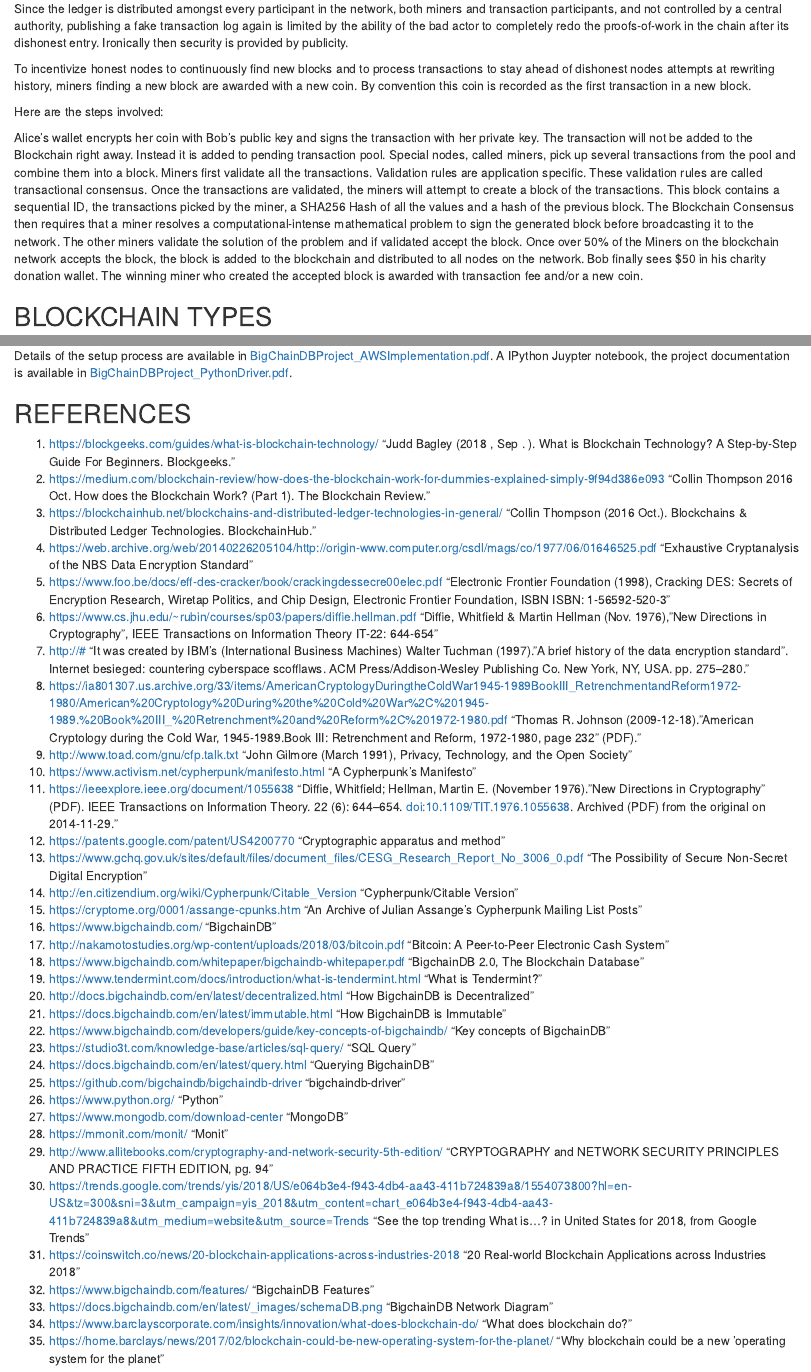
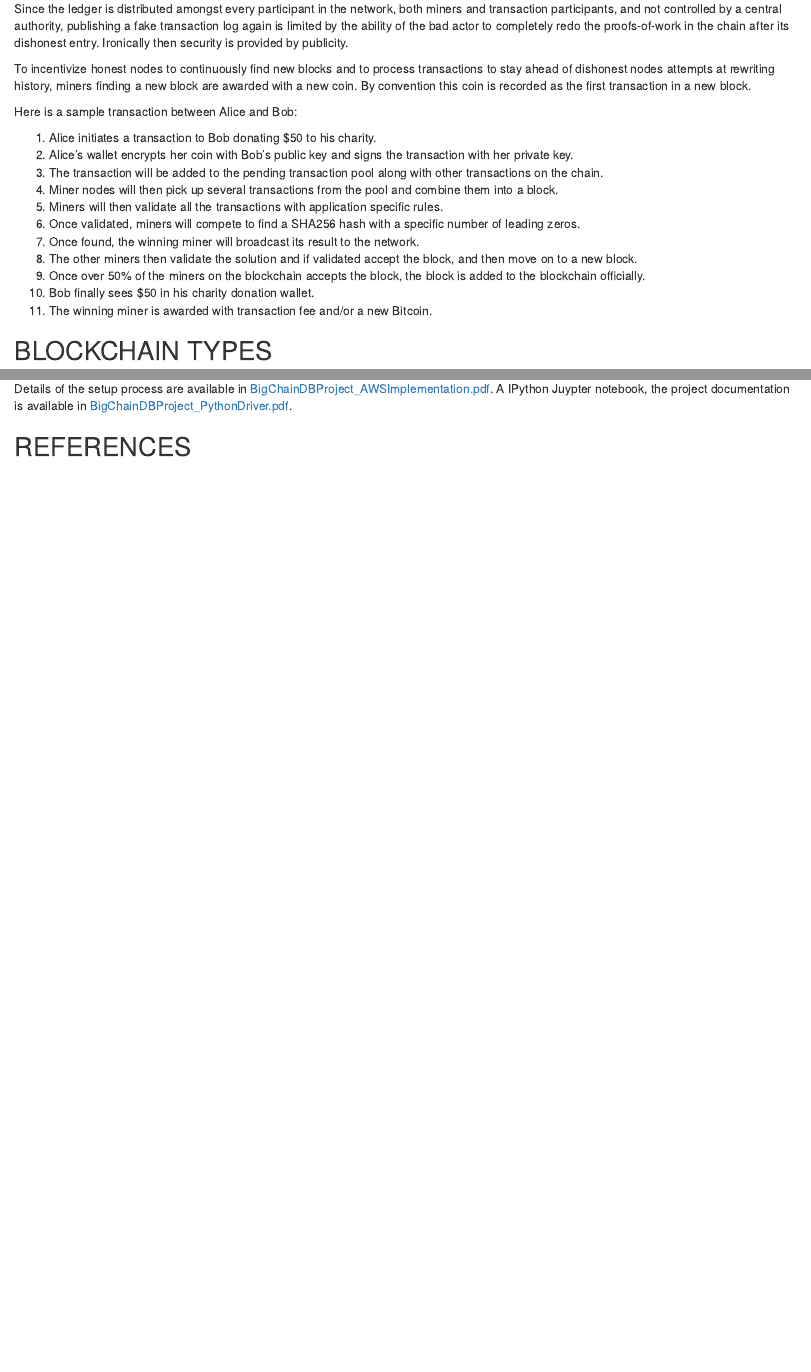
Before and after one commit to realdanielbyrne/BlockChainIntro, an R Markdown document (README.rmd): the page in a window 1100 px wide, from 3740 px down, and a second part further down, joined at a grey line. Rendered offline with R 4.5, knitr and Pandoc, with nearby package versions; drawn as R Markdown's standard HTML page in place of the format the file asks for.

Commit message:
fixed sample transaction

```diff
--- a/README.rmd
+++ b/README.rmd
@@ -105,18 +105,19 @@
 
 To incentivize honest nodes to continuously find new blocks and to process transactions to stay ahead of dishonest nodes attempts at rewriting history, miners finding a new block are awarded with a new coin. By convention this coin is recorded as the first transaction in a new block.
 
-Here are the steps involved:
+Here is a sample transaction between Alice and Bob:
 
-Alice’s wallet encrypts her coin with Bob’s public key and signs the transaction with her private key.
-The transaction will not be added to the Blockchain right away. Instead it is added to pending transaction pool.
-Special nodes, called miners, pick up several transactions from the pool and combine them into a block.
-Miners first validate all the transactions. Validation rules are application specific. These validation rules are called transactional consensus.
-Once the transactions are validated, the miners will attempt to create a block of the transactions. This block contains a sequential ID, the transactions picked by the miner, a SHA256 Hash of all the values and a hash of the previous block.
-The Blockchain Consensus then requires that a miner resolves a computational-intense mathematical problem to sign the generated block before broadcasting it to the network.
-The other miners validate the solution of the problem and if validated accept the block.
-Once over 50% of the Miners on the blockchain network accepts the block, the block is added to the blockchain and distributed to all nodes on the network.
-Bob finally sees $50 in his charity donation wallet.
-The winning miner who created the accepted block is awarded with transaction fee and/or a new coin.
+1. Alice initiates a transaction to Bob donating $50 to his charity.
+2. Alice’s wallet encrypts her coin with Bob’s public key and signs the transaction with her private key.
+3. The transaction will be added to the pending transaction pool along with other transactions on the chain.
+4. Miner nodes will then pick up several transactions from the pool and combine them into a block.
+5. Miners will then validate all the transactions with application specific rules.
+6. Once validated, miners will compete to find a SHA256 hash with a specific number of leading zeros.
+7. Once found, the winning miner will broadcast its result to the network.
+8. The other miners then validate the solution and if validated accept the block, and then move on to a new block.
+9. Once over 50% of the miners on the blockchain accepts the block, the block is added to the blockchain officially.
+10. Bob finally sees $50 in his charity donation wallet.
+11. The winning miner is awarded with transaction fee and/or a new Bitcoin.
 
 ## BLOCKCHAIN TYPES
 
@@ -235,12 +236,12 @@
 [3]: https://blockchainhub.net/blockchains-and-distributed-ledger-technologies-in-general/ "Collin Thompson (2016 Oct.). Blockchains & Distributed Ledger Technologies. BlockchainHub."
 [4]: https://web.archive.org/web/20140226205104/http://origin-www.computer.org/csdl/mags/co/1977/06/01646525.pdf "Exhaustive Cryptanalysis of the NBS Data Encryption Standard"
 [5]: https://www.foo.be/docs/eff-des-cracker/book/crackingdessecre00elec.pdf "Electronic Frontier Foundation (1998), Cracking DES: Secrets of Encryption Research, Wiretap Politics, and Chip Design, Electronic Frontier Foundation, ISBN ISBN: 1-56592-520-3"
-[6]: https://www.cs.jhu.edu/~rubin/courses/sp03/papers/diffie.hellman.pdf "Diffie, Whitfield & Martin Hellman (Nov. 1976), "New Directions in Cryptography", IEEE Transactions on Information Theory IT-22: 644-654"
-[7]: http://# "It was created by IBM's (International Business Machines) Walter Tuchman (1997). "A brief history of the data encryption standard". Internet besieged: countering cyberspace scofflaws. ACM Press/Addison-Wesley Publishing Co. New York, NY, USA. pp. 275–280."
-[8]: https://ia801307.us.archive.org/33/items/AmericanCryptologyDuringtheColdWar1945-1989BookIII_RetrenchmentandReform1972-1980/American%20Cryptology%20During%20the%20Cold%20War%2C%201945-1989.%20Book%20III_%20Retrenchment%20and%20Reform%2C%201972-1980.pdf  "Thomas R. Johnson (2009-12-18). "American Cryptology during the Cold War, 1945-1989.Book III: Retrenchment and Reform, 1972-1980, page 232" (PDF)."
+[6]: https://www.cs.jhu.edu/~rubin/courses/sp03/papers/diffie.hellman.pdf "Diffie, Whitfield & Martin Hellman (Nov. 1976), 'New Directions in Cryptography', IEEE Transactions on Information Theory IT-22: 644-654"
+[7]: http://# "It was created by IBM's (International Business Machines) Walter Tuchman (1997). 'A brief history of the data encryption standard'. Internet besieged: countering cyberspace scofflaws. ACM Press/Addison-Wesley Publishing Co. New York, NY, USA. pp. 275–280."
+[8]: https://ia801307.us.archive.org/33/items/AmericanCryptologyDuringtheColdWar1945-1989BookIII_RetrenchmentandReform1972-1980/American%20Cryptology%20During%20the%20Cold%20War%2C%201945-1989.%20Book%20III_%20Retrenchment%20and%20Reform%2C%201972-1980.pdf  "Thomas R. Johnson (2009-12-18). 'American Cryptology during the Cold War, 1945-1989.Book III: Retrenchment and Reform, 1972-1980, page 232'"
 [9]: http://www.toad.com/gnu/cfp.talk.txt "John Gilmore (March 1991), Privacy, Technology, and the Open Society"
 [10]: https://www.activism.net/cypherpunk/manifesto.html "A Cypherpunk's Manifesto"
-[11]: https://ieeexplore.ieee.org/document/1055638 "Diffie, Whitfield; Hellman, Martin E. (November 1976). "New Directions in Cryptography" (PDF). IEEE Transactions on Information Theory. 22 (6): 644–654. doi:10.1109/TIT.1976.1055638. Archived (PDF) from the original on 2014-11-29."
+[11]: https://ieeexplore.ieee.org/document/1055638 "Diffie, Whitfield; Hellman, Martin E. (November 1976). 'New Directions in Cryptography'. IEEE Transactions on Information Theory. 22 (6): 644–654. doi:10.1109/TIT.1976.1055638. Archived (PDF) from the original on 2014-11-29."
 [12]: https://patents.google.com/patent/US4200770 "Cryptographic apparatus and method"
 [13]: https://www.gchq.gov.uk/sites/default/files/document_files/CESG_Research_Report_No_3006_0.pdf "The Possibility of Secure Non-Secret Digital Encryption"
 [14]: http://en.citizendium.org/wiki/Cypherpunk/Citable_Version "Cypherpunk/Citable Version"
@@ -265,39 +266,3 @@
 [33]: https://docs.bigchaindb.com/en/latest/_images/schemaDB.png "BigchainDB Network Diagram"
 [34]: https://www.barclayscorporate.com/insights/innovation/what-does-blockchain-do/ "What does blockchain do?"
 [35]: https://home.barclays/news/2017/02/blockchain-could-be-new-operating-system-for-the-planet/ "Why blockchain could be a new ‘operating system for the planet"
-
-1. https://blockgeeks.com/guides/what-is-blockchain-technology/ "Judd Bagley (2018 ,  Sep . ).  What is Blockchain Technology? A Step-by-Step Guide For Beginners. Blockgeeks."
-2. https://medium.com/blockchain-review/how-does-the-blockchain-work-for-dummies-explained-simply-9f94d386e093 "Collin Thompson 2016 Oct. How does the Blockchain Work? (Part 1). The Blockchain Review."
-3. https://blockchainhub.net/blockchains-and-distributed-ledger-technologies-in-general/ "Collin Thompson (2016 Oct.). Blockchains & Distributed Ledger Technologies. BlockchainHub."
-4. https://web.archive.org/web/20140226205104/http://origin-www.computer.org/csdl/mags/co/1977/06/01646525.pdf "Exhaustive Cryptanalysis of the NBS Data Encryption Standard"
-5. https://www.foo.be/docs/eff-des-cracker/book/crackingdessecre00elec.pdf "Electronic Frontier Foundation (1998), Cracking DES: Secrets of Encryption Research, Wiretap Politics, and Chip Design, Electronic Frontier Foundation, ISBN ISBN: 1-56592-520-3"
-6. https://www.cs.jhu.edu/~rubin/courses/sp03/papers/diffie.hellman.pdf "Diffie, Whitfield & Martin Hellman (Nov. 1976), "New Directions in Cryptography", IEEE Transactions on Information Theory IT-22: 644-654"
-7. http://# "It was created by IBM's (International Business Machines) Walter Tuchman (1997). "A brief history of the data encryption standard". Internet besieged: countering cyberspace scofflaws. ACM Press/Addison-Wesley Publishing Co. New York, NY, USA. pp. 275–280."
-8. https://ia801307.us.archive.org/33/items/AmericanCryptologyDuringtheColdWar1945-1989BookIII_RetrenchmentandReform1972-1980/American%20Cryptology%20During%20the%20Cold%20War%2C%201945-1989.%20Book%20III_%20Retrenchment%20and%20Reform%2C%201972-1980.pdf  "Thomas R. Johnson (2009-12-18). "American Cryptology during the Cold War, 1945-1989.Book III: Retrenchment and Reform, 1972-1980, page 232" (PDF)."
-9. http://www.toad.com/gnu/cfp.talk.txt "John Gilmore (March 1991), Privacy, Technology, and the Open Society"
-10. https://www.activism.net/cypherpunk/manifesto.html "A Cypherpunk's Manifesto"
-11. https://ieeexplore.ieee.org/document/1055638 "Diffie, Whitfield; Hellman, Martin E. (November 1976). "New Directions in Cryptography" (PDF). IEEE Transactions on Information Theory. 22 (6): 644–654. doi:10.1109/TIT.1976.1055638. Archived (PDF) from the original on 2014-11-29."
-12. https://patents.google.com/patent/US4200770 "Cryptographic apparatus and method"
-13. https://www.gchq.gov.uk/sites/default/files/document_files/CESG_Research_Report_No_3006_0.pdf "The Possibility of Secure Non-Secret Digital Encryption"
-14. http://en.citizendium.org/wiki/Cypherpunk/Citable_Version "Cypherpunk/Citable Version"
-15. https://cryptome.org/0001/assange-cpunks.htm "An Archive of Julian Assange's Cypherpunk Mailing List Posts"
-16. https://www.bigchaindb.com/ "BigchainDB"
-17. http://nakamotostudies.org/wp-content/uploads/2018/03/bitcoin.pdf "Bitcoin: A Peer-to-Peer Electronic Cash System"
-18. https://www.bigchaindb.com/whitepaper/bigchaindb-whitepaper.pdf "BigchainDB 2.0, The Blockchain Database"
-19. https://www.tendermint.com/docs/introduction/what-is-tendermint.html "What is Tendermint?"
-20. http://docs.bigchaindb.com/en/latest/decentralized.html "How BigchainDB is Decentralized"
-21. https://docs.bigchaindb.com/en/latest/immutable.html "How BigchainDB is Immutable"
-22. https://www.bigchaindb.com/developers/guide/key-concepts-of-bigchaindb/ "Key concepts of BigchainDB"
-23. https://studio3t.com/knowledge-base/articles/sql-query/ "SQL Query"
-24. https://docs.bigchaindb.com/en/latest/query.html "Querying BigchainDB"
-25. https://github.com/bigchaindb/bigchaindb-driver "bigchaindb-driver"
-26. https://www.python.org/ "Python"
-27. https://www.mongodb.com/download-center "MongoDB"
-28. https://mmonit.com/monit/ "Monit"
-29. http://www.allitebooks.com/cryptography-and-network-security-5th-edition/ "CRYPTOGRAPHY and NETWORK SECURITY PRINCIPLES AND PRACTICE FIFTH EDITION, pg. 94"
-30. https://trends.google.com/trends/yis/2018/US/e064b3e4-f943-4db4-aa43-411b724839a8/1554073800?hl=en-US&tz=300&sni=3&utm_campaign=yis_2018&utm_content=chart_e064b3e4-f943-4db4-aa43-411b724839a8&utm_medium=website&utm_source=Trends "See the top trending What is...? in United States for 2018, from Google Trends"
-31. https://coinswitch.co/news/20-blockchain-applications-across-industries-2018 "20 Real-world Blockchain Applications across Industries 2018"
-32. https://www.bigchaindb.com/features/ "BigchainDB Features"
-33. https://docs.bigchaindb.com/en/latest/_images/schemaDB.png "BigchainDB Network Diagram"
-34. https://www.barclayscorporate.com/insights/innovation/what-does-blockchain-do/ "What does blockchain do?"
-35. https://home.barclays/news/2017/02/blockchain-could-be-new-operating-system-for-the-planet/ "Why blockchain could be a new ‘operating system for the planet"
```
Also changed, not shown: README.md, README.rmd (2 more changed lines), 2 other files.
